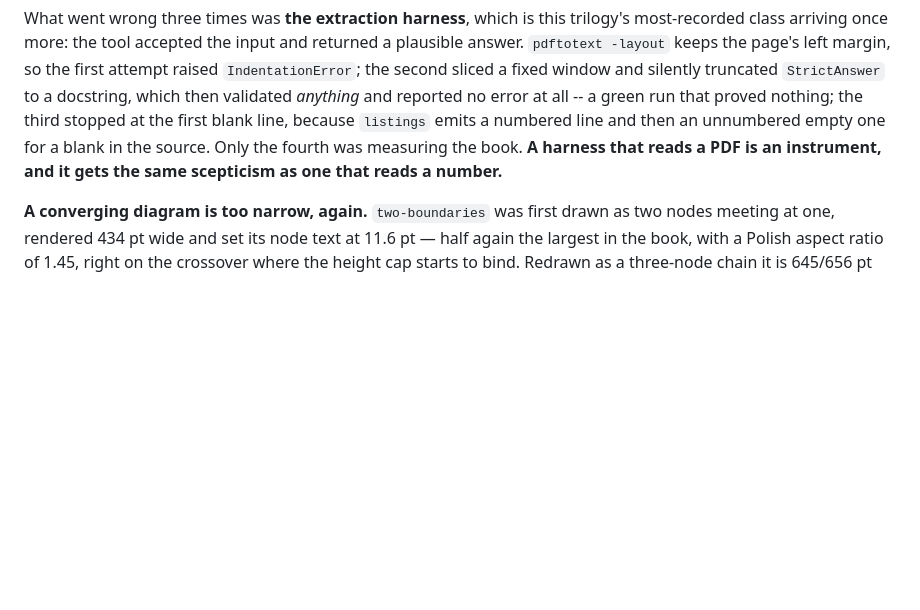
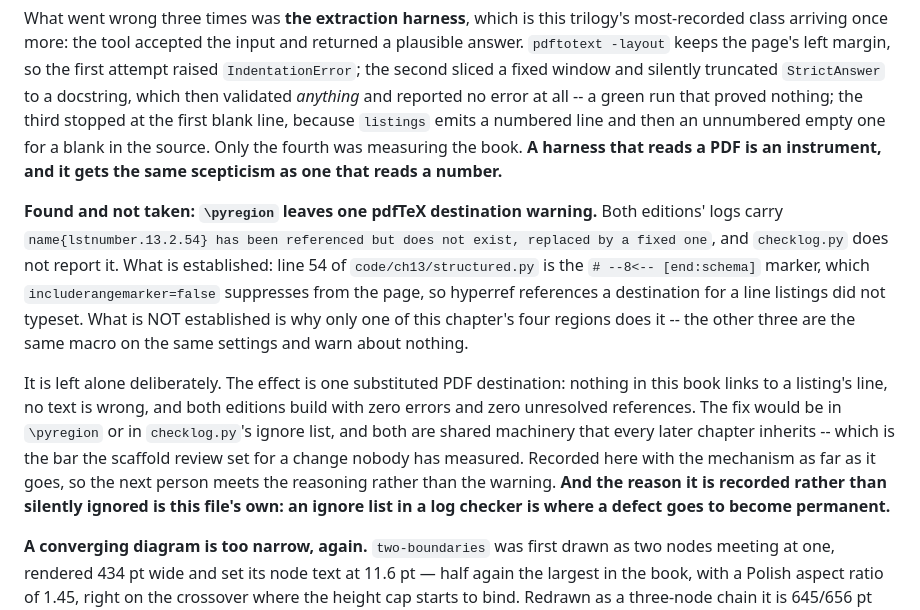
Before and after one commit to konradcinkusz/python-for-csharp-developers, a Markdown page: CLAUDE.md, the part around the change. GitHub-like rendering; blank space fills up the shorter version.

Commit message:
Record the pyregion destination warning, found and not taken
Both editions' logs carry a pdfTeX warning about a listing line destination
that does not exist. Established: the line it names is the [end:schema]
marker, which includerangemarker=false suppresses, so hyperref references a
destination listings never typeset. Not established: why only one of the
chapter's four regions does it.

Left alone. The effect is one substituted PDF destination, nothing links to
a listing's line, and both editions build with zero errors and zero
unresolved references; the fix would be in shared machinery every later
chapter inherits, which is the bar the scaffold review set. Recorded rather
than ignored, because an ignore list in a log checker is where a defect goes
to become permanent.

Co-Authored-By: Claude Opus 5 <noreply@anthropic.com>
Claude-Session: https://claude.ai/code/session_01RSJEBVwDmP3M9QnB7cLu7u

```diff
--- a/CLAUDE.md
+++ b/CLAUDE.md
@@ -828,6 +828,27 @@ blank in the source. Only the fourth was measuring the book. **A harness
 that reads a PDF is an instrument, and it gets the same scepticism as one
 that reads a number.**
 
+**Found and not taken: `\pyregion` leaves one pdfTeX destination warning.**
+Both editions' logs carry `name{lstnumber.13.2.54} has been referenced but
+does not exist, replaced by a fixed one`, and `checklog.py` does not report
+it. What is established: line 54 of `code/ch13/structured.py` is the
+`# --8<-- [end:schema]` marker, which `includerangemarker=false` suppresses
+from the page, so hyperref references a destination for a line listings did
+not typeset. What is NOT established is why only one of this chapter's four
+regions does it -- the other three are the same macro on the same settings
+and warn about nothing.
+
+It is left alone deliberately. The effect is one substituted PDF
+destination: nothing in this book links to a listing's line, no text is
+wrong, and both editions build with zero errors and zero unresolved
+references. The fix would be in `\pyregion` or in `checklog.py`'s ignore
+list, and both are shared machinery that every later chapter inherits --
+which is the bar the scaffold review set for a change nobody has measured.
+Recorded here with the mechanism as far as it goes, so the next person
+meets the reasoning rather than the warning. **And the reason it is
+recorded rather than silently ignored is this file's own: an ignore list in
+a log checker is where a defect goes to become permanent.**
+
 **A converging diagram is too narrow, again.** `two-boundaries` was first
 drawn as two nodes meeting at one, rendered 434 pt wide and set its node
 text at 11.6 pt — half again the largest in the book, with a Polish aspect
```
